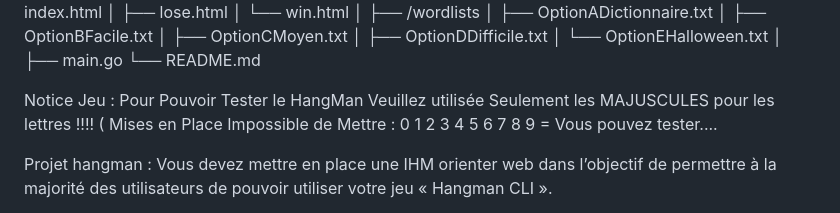
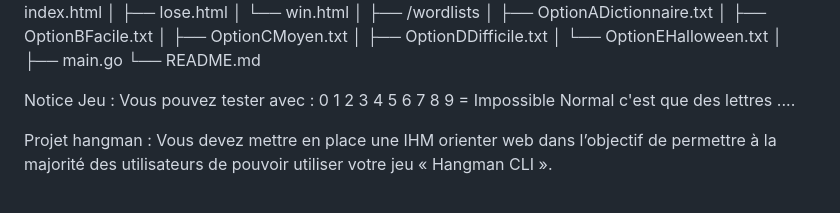
Before and after one commit to MentalOfCrow/HangManWeb, a Markdown page: README.md, the part around the change. GitHub-like rendering.

```diff
--- a/README.md
+++ b/README.md
@@ -36,7 +36,7 @@ La Structure du Projet Sur VsCode Sera la suivant :
 └── README.md
 
 Notice Jeu :
-Pour Pouvoir Tester le HangMan Veuillez utilisée Seulement les MAJUSCULES pour les lettres !!!! ( Mises en Place Impossible de Mettre : 0 1 2 3 4 5 6 7 8 9 = Vous pouvez tester....
+Vous pouvez tester avec : 0 1 2 3 4 5 6 7 8 9 = Impossible Normal c'est que des lettres ....
 
 
 Projet hangman : Vous devez mettre en place une IHM orienter web dans l’objectif de permettre à la majorité des
```
